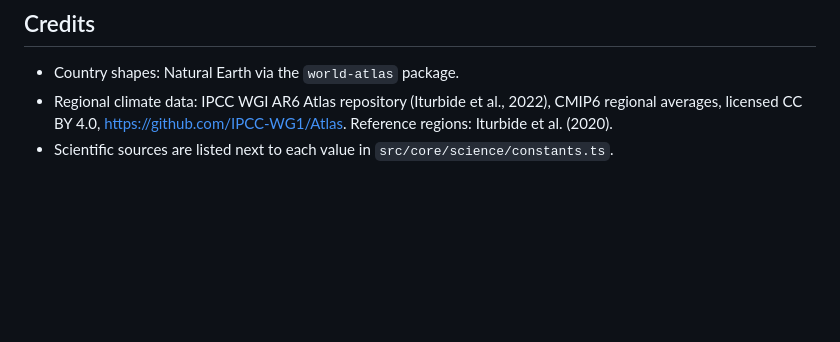
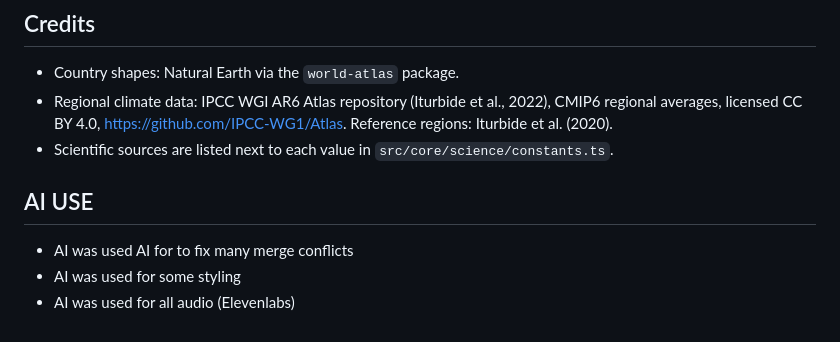
Before and after one commit to theofficialtruck/project-hackphs, a Markdown page: README.md, the part around the change. GitHub-like rendering; blank space fills up the shorter version.

Commit message:
Document AI usage in README
Added a section about AI usage in the project.

```diff
--- a/README.md
+++ b/README.md
@@ -77,3 +77,9 @@ scripts/       Data build scripts
   averages, licensed CC BY 4.0, <https://github.com/IPCC-WG1/Atlas>. Reference regions: Iturbide et
   al. (2020).
 - Scientific sources are listed next to each value in `src/core/science/constants.ts`.
+
+## AI USE
+
+- AI was used AI for to fix many merge conflicts
+- AI was used for some styling
+- AI was used for all audio (Elevenlabs)
```
